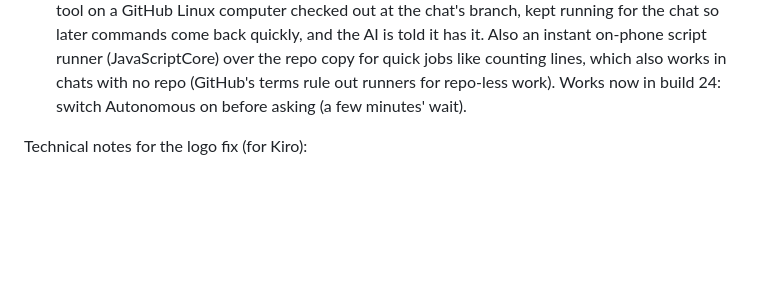
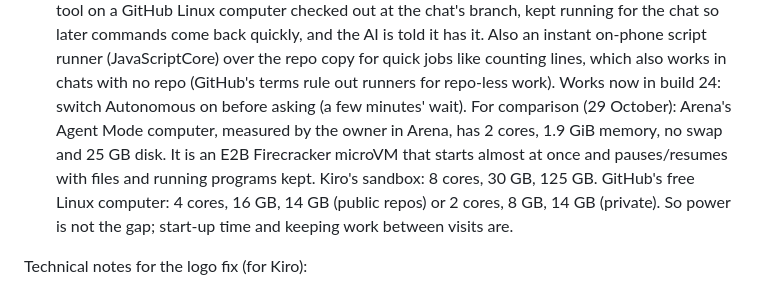
Before and after one commit to 2c2bhdhw9z-cell/MAIPA-G, a Markdown page: .kiro/notes/PLAN.md, the part around the change. Drawn GitHub-style; blank space fills up the shorter version.

Commit message:
Plan: note Arena's measured computer for report 3 [skip ci]

```diff
--- a/.kiro/notes/PLAN.md
+++ b/.kiro/notes/PLAN.md
@@ -33,6 +33,12 @@ them go into one batch and one build.**
    script runner (JavaScriptCore) over the repo copy for quick jobs like counting lines, which
    also works in chats with no repo (GitHub's terms rule out runners for repo-less work). Works
    now in build 24: switch Autonomous on before asking (a few minutes' wait).
+   For comparison (29 October): Arena's Agent Mode computer, measured by the owner in Arena, has
+   2 cores, 1.9 GiB memory, no swap and 25 GB disk. It is an E2B Firecracker microVM that starts
+   almost at once and pauses/resumes with files and running programs kept. Kiro's sandbox: 8 cores,
+   30 GB, 125 GB. GitHub's free Linux computer: 4 cores, 16 GB, 14 GB (public repos) or 2 cores,
+   8 GB, 14 GB (private). So power is not the gap; start-up time and keeping work between visits
+   are.
 
 Technical notes for the logo fix (for Kiro):
 - iOS's asset-catalog SVG renderer can't draw Google's new icons (masks written as
```
